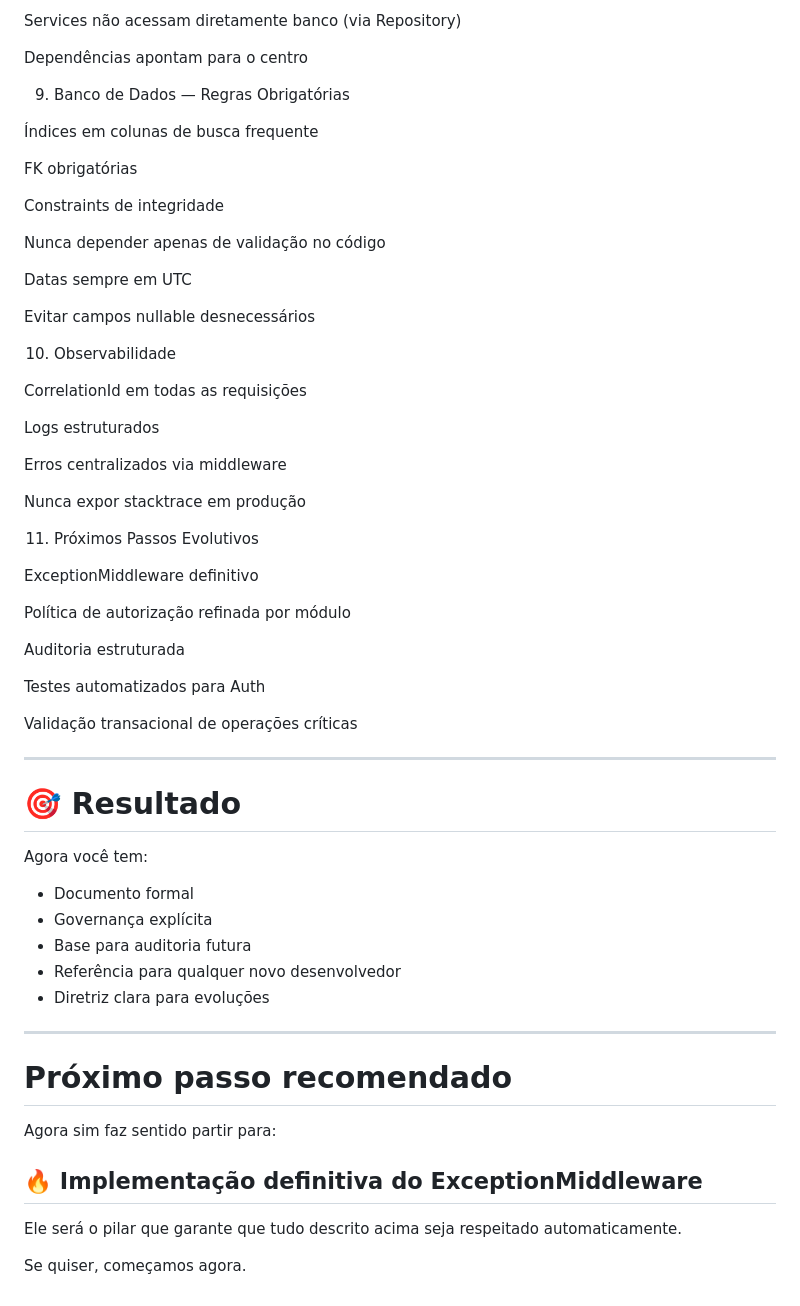
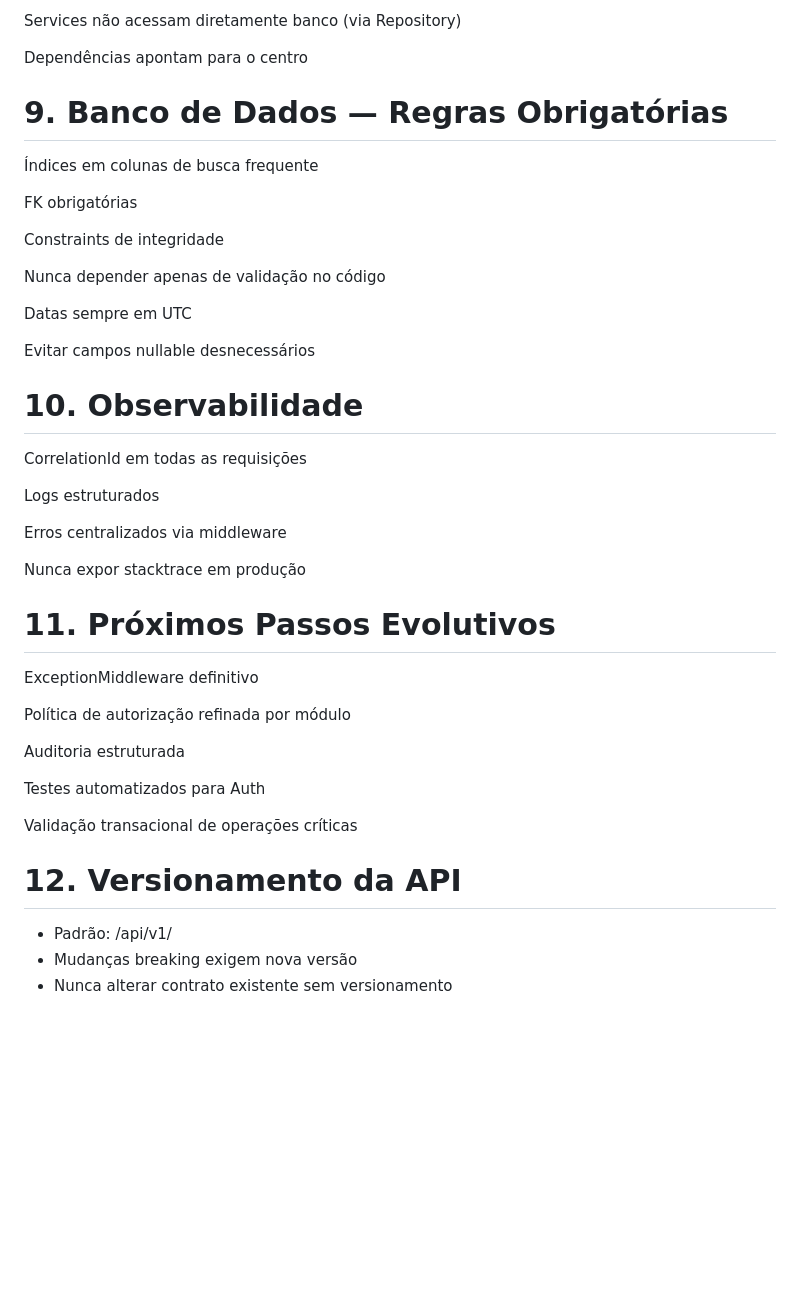
Before and after one commit to HpnImperador/ProformaFarmERP, a Markdown page: docs/Backend-Governance.md, the part around one of its changes. Drawn GitHub-style; blank space fills up the shorter version.

```diff
--- a/docs/Backend-Governance.md
+++ b/docs/Backend-Governance.md
@@ -167,7 +181,7 @@ Services não acessam diretamente banco (via Repository)
 
 Dependências apontam para o centro
 
-9. Banco de Dados — Regras Obrigatórias
+# 9. Banco de Dados — Regras Obrigatórias
 
 Índices em colunas de busca frequente
 
@@ -181,7 +195,7 @@ Datas sempre em UTC
 
 Evitar campos nullable desnecessários
 
-10. Observabilidade
+# 10. Observabilidade
 
 CorrelationId em todas as requisições
 
@@ -191,7 +205,7 @@ Erros centralizados via middleware
 
 Nunca expor stacktrace em produção
 
-11. Próximos Passos Evolutivos
+# 11. Próximos Passos Evolutivos
 
 ExceptionMiddleware definitivo
 
@@ -203,27 +217,8 @@ Testes automatizados para Auth
 
 Validação transacional de operações críticas
 
+# 12. Versionamento da API
 
----
-
-# 🎯 Resultado
-
-Agora você tem:
-
-- Documento formal
-- Governança explícita
-- Base para auditoria futura
-- Referência para qualquer novo desenvolvedor
-- Diretriz clara para evoluções
-
----
-
-# Próximo passo recomendado
-
-Agora sim faz sentido partir para:
-
-## 🔥 Implementação definitiva do ExceptionMiddleware
-
-Ele será o pilar que garante que tudo descrito acima seja respeitado automaticamente.
-
-Se quiser, começamos agora.
+- Padrão: /api/v1/
+- Mudanças breaking exigem nova versão
+- Nunca alterar contrato existente sem versionamento
```
Also changed, not shown: other parts of docs/Backend-Governance.md (+23 -9 lines).
